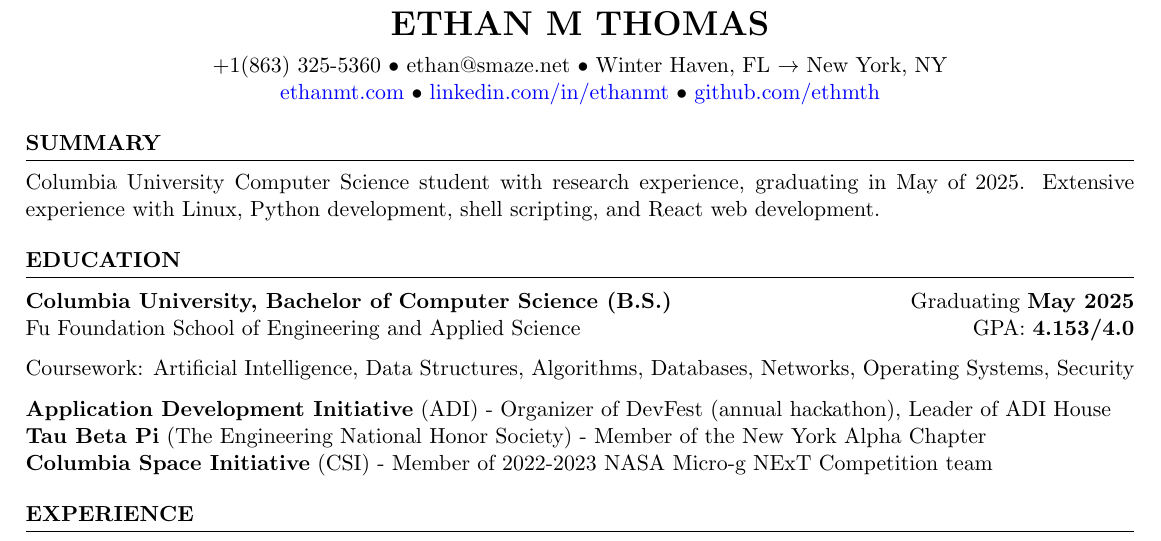
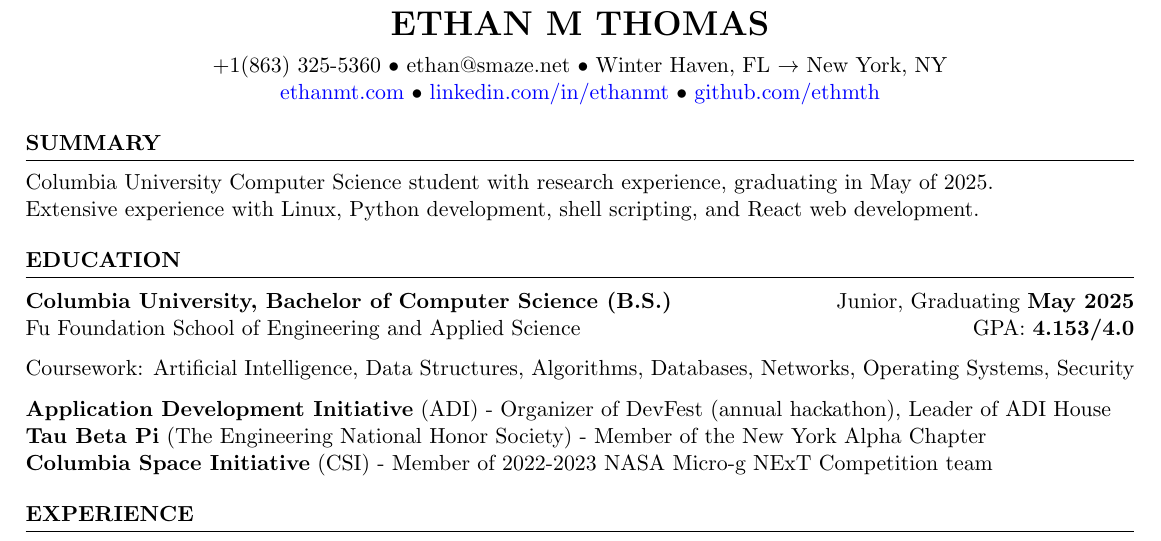
Before and after one commit to ethmth/resume, a LaTeX CV (EthanThomasResume.tex): part of the page, cut so that both start at the same text. Compiled offline with pdfLaTeX.

Commit message:
Split summary into two lines

```diff
--- a/EthanThomasResume.tex
+++ b/EthanThomasResume.tex
@@ -52,7 +52,7 @@
 \hrule % Horizontal line
 \begin{list}{}{\setlength{\leftmargin}{0em}}
     \item
-          {Columbia University Computer Science student with research experience, graduating in May of 2025.
+          {Columbia University Computer Science student with research experience, graduating in May of 2025. \\
           %Passionate about Linux, automation using Bash and Python, and front-end development.
           %   \\ Curious and eager to learn more about Cybersecurity and Algorithm Development.
           %   \\ Experienced with Sports Analysis using R, and eager to learn more about Data Analysis.
@@ -75,7 +75,7 @@
 \hrule
 \begin{list}{}{\setlength{\leftmargin}{0em}}
     \item
-          {\bf Columbia University, Bachelor of Computer Science (B.S.)} \hfill  {Graduating {\bf May 2025}}\\
+          {\bf Columbia University, Bachelor of Computer Science (B.S.)} \hfill  {Junior, Graduating {\bf May 2025}}\\
           Fu Foundation School of Engineering and Applied Science \hfill {GPA: {\bf 4.153/4.0}}
 
           Coursework: Artificial Intelligence, Data Structures, Algorithms, Databases, Networks, Operating Systems, Security
```
Also changed, not shown: EthanThomasResume.pdf.
